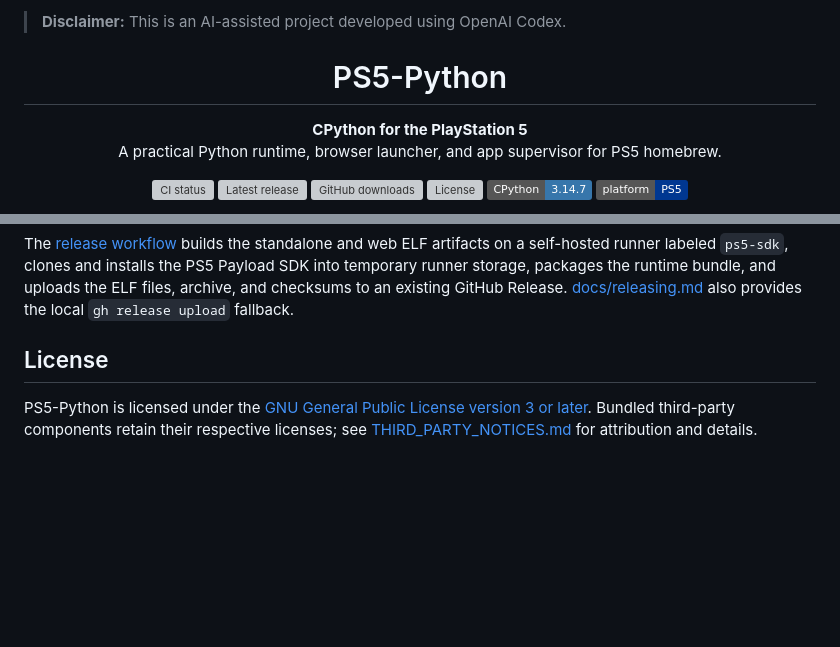
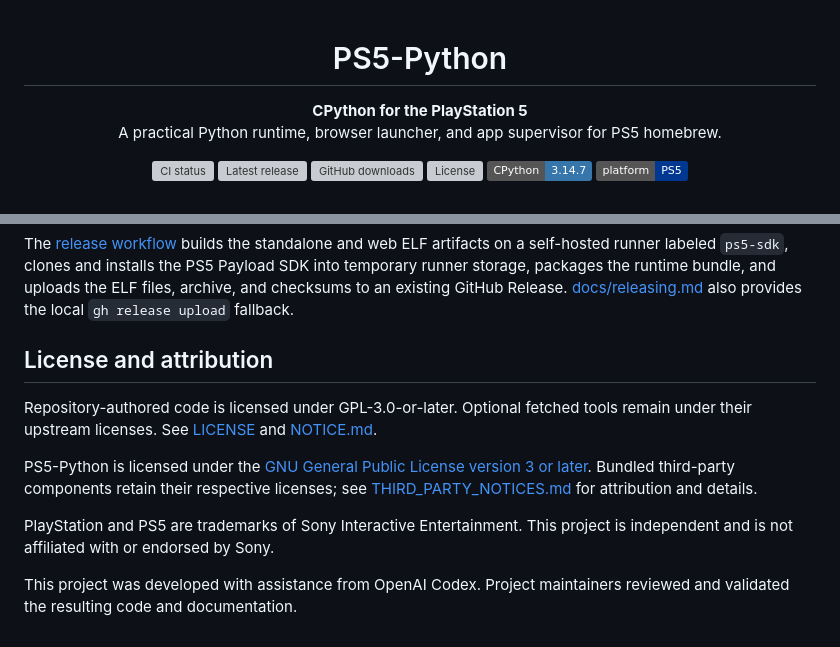
Before and after one commit to blackbearreloaded/ps5-python, a Markdown page: README.md, 2 parts joined by grey strips. Rendered like a GitHub page; badges without logos; blank space fills up the shorter version; grey boxes are pictures that could not be loaded.

Commit message:
Update README with license and attribution details
Added attribution for OpenAI Codex assistance in project development.

```diff
--- a/README.md
+++ b/README.md
@@ -1,5 +1,3 @@
-> **Disclaimer:** This is an AI-assisted project developed using OpenAI Codex.
-
 <h1 align="center">PS5-Python</h1>
 
 <p align="center">
@@ -355,8 +353,18 @@ runtime bundle, and uploads the ELF files, archive, and checksums to an
 existing GitHub Release. [docs/releasing.md](docs/releasing.md) also provides
 the local `gh release upload` fallback.
 
-## License
+## License and attribution
+
+Repository-authored code is licensed under GPL-3.0-or-later. Optional fetched
+tools remain under their upstream licenses. See [LICENSE](LICENSE) and
+[NOTICE.md](NOTICE.md).
 
 PS5-Python is licensed under the [GNU General Public License version 3 or later](LICENSE).
 Bundled third-party components retain their respective licenses; see
 [THIRD_PARTY_NOTICES.md](THIRD_PARTY_NOTICES.md) for attribution and details.
+
+PlayStation and PS5 are trademarks of Sony Interactive Entertainment. This
+project is independent and is not affiliated with or endorsed by Sony.
+
+This project was developed with assistance from OpenAI Codex. Project
+maintainers reviewed and validated the resulting code and documentation.
```
